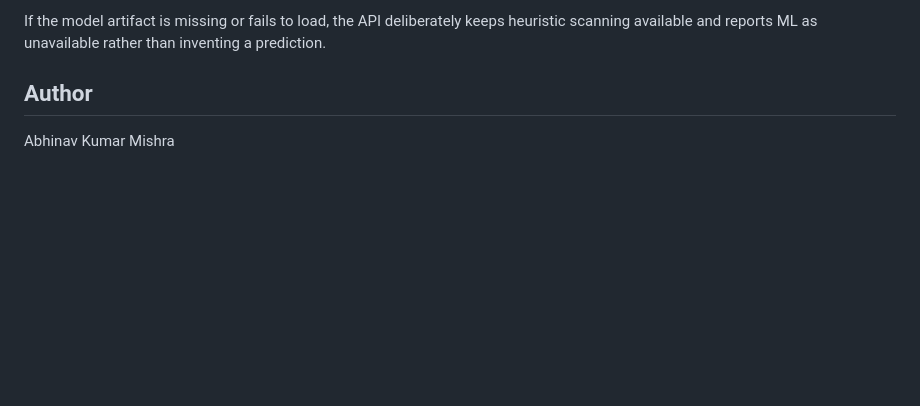
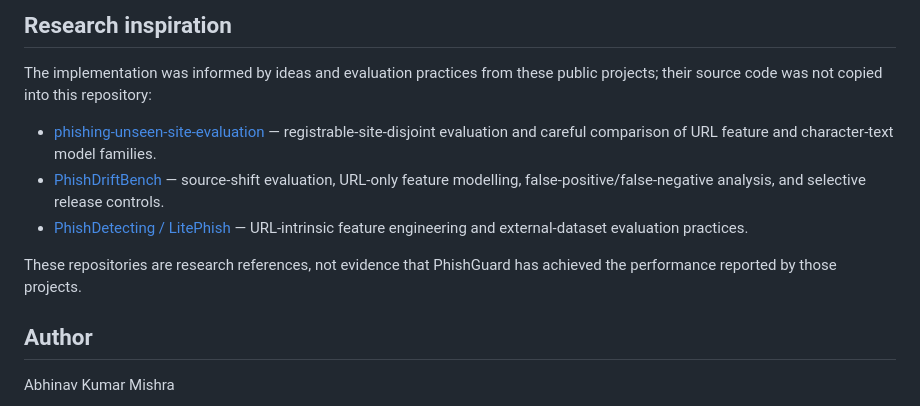
Before and after one commit to abhinavcse-er/Url-based-phishing-detection-system, a Markdown page: README.md, the part around one of its changes. Rendered like a GitHub page; blank space fills up the shorter version.

```diff
--- a/README.md
+++ b/README.md
@@ -70,5 +130,13 @@ The model uses URL text only; it does not open submitted websites. ML inference
 
-If the model artifact is missing or fails to load, the API deliberately keeps heuristic scanning available and reports ML as unavailable rather than inventing a prediction.
+## Research inspiration
+
+The implementation was informed by ideas and evaluation practices from these public projects; their source code was not copied into this repository:
+
+- [phishing-unseen-site-evaluation](https://github.com/SaraArif6198/phishing-unseen-site-evaluation) — registrable-site-disjoint evaluation and careful comparison of URL feature and character-text model families.
+- [PhishDriftBench](https://github.com/rajeswari-30/phishdriftbench) — source-shift evaluation, URL-only feature modelling, false-positive/false-negative analysis, and selective release controls.
+- [PhishDetecting / LitePhish](https://github.com/aI-area/PhishDetecting) — URL-intrinsic feature engineering and external-dataset evaluation practices.
+
+These repositories are research references, not evidence that PhishGuard has achieved the performance reported by those projects.
 
 ## Author
 
```
Also changed, not shown: other parts of README.md (+97 -37 lines).
